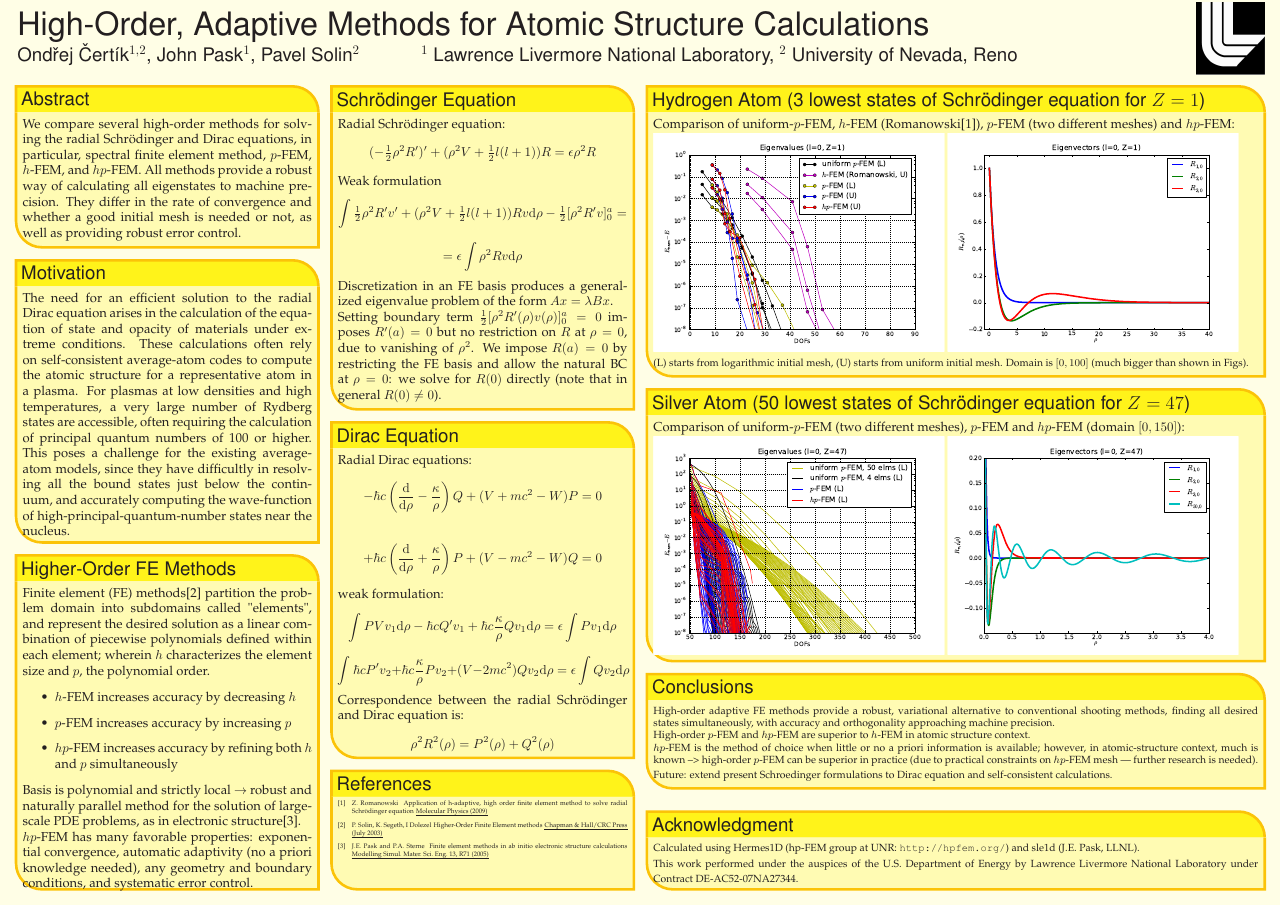
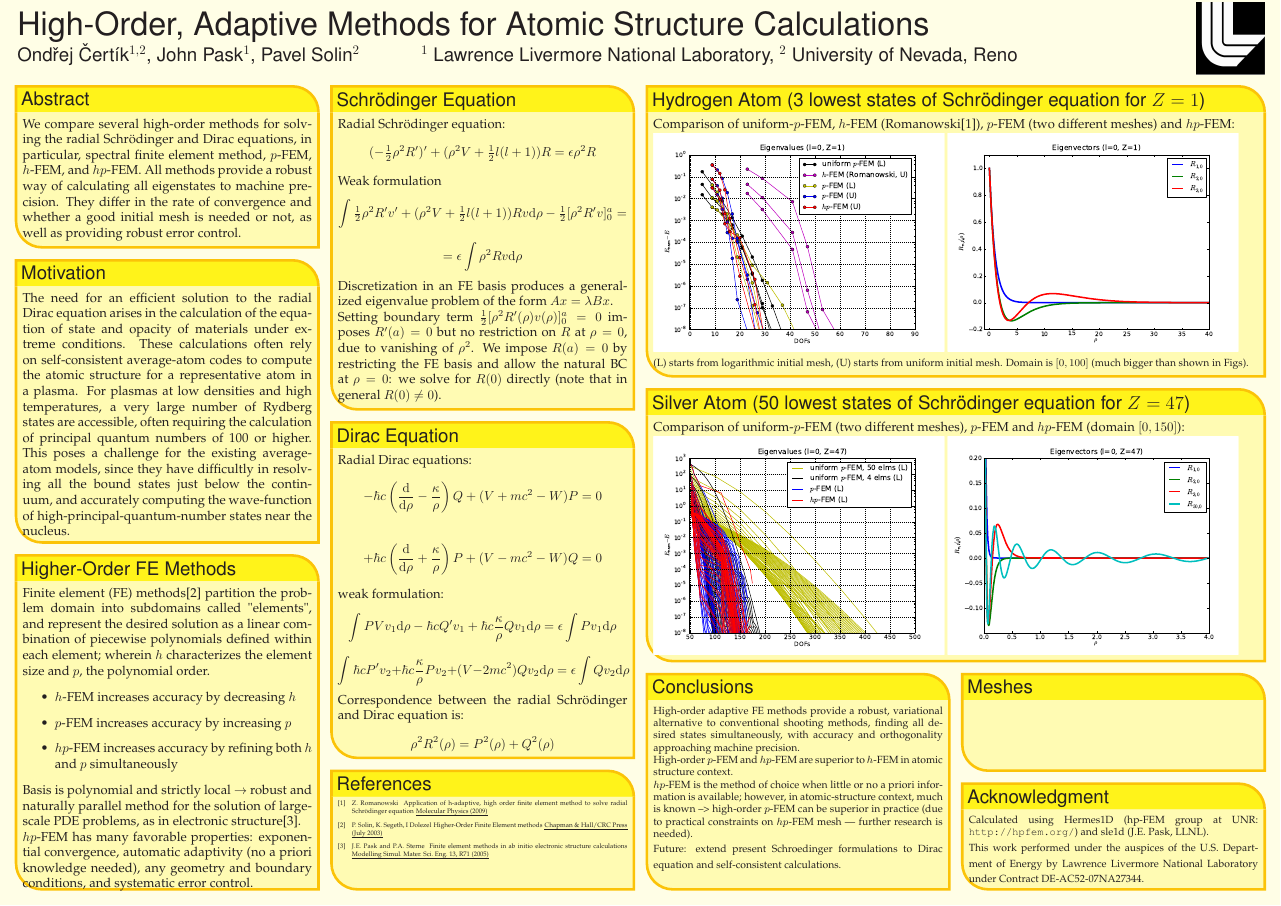
Before and after one commit to certik/cos-10-poster, a LaTeX poster (poster_landscape.tex): the whole page. Compiled offline with pdfLaTeX.

Commit message:
Create space for Meshes

```diff
--- a/poster_landscape.tex
+++ b/poster_landscape.tex
@@ -329,7 +292,45 @@ Future: extend present Schroedinger formulations to Dirac equation and self-cons
       \end{thebibliography}
   }%
 %%%%%%%%%%%%%%%%%%%%%%%%%%%%%%%%%%%%%%%%%%%%%%%%%%%%%%%%%%%%%%%%%%%%%%%%%%%%%%
-  \headerbox{Acknowledgment}{name=funding,column=2,span=2,above=bottom}{
+  \headerbox{Hydrogen Atom (3 lowest states of Schr\"odinger equation for $Z=1$)}{name=hydrogen,column=2,span=2,row=0}{
+%%%%%%%%%%%%%%%%%%%%%%%%%%%%%%%%%%%%%%%%%%%%%%%%%%%%%%%%%%%%%%%%%%%%%%%%%%%%%%
+Comparison of uniform-$p$-FEM, $h$-FEM (Romanowski\cite{romanowski}),
+$p$-FEM (two different meshes) and $hp$-FEM:\\
+    \includegraphics[height=0.25\textheight]{hydrogen_l_0}
+    \includegraphics[height=0.25\textheight]{hydrogen_vec}\\
+\smaller
+(L) starts from logarithmic initial mesh, (U) starts from uniform initial mesh.
+Domain is $[0, 100]$ (much bigger than shown in Figs).
+  }%
+%%%%%%%%%%%%%%%%%%%%%%%%%%%%%%%%%%%%%%%%%%%%%%%%%%%%%%%%%%%%%%%%%%%%%%%%%%%%%%
+  \headerbox{Silver Atom (50 lowest states of Schr\"odinger equation for $Z=47$)}{name=silver,column=2,span=2,below=hydrogen}{
+%%%%%%%%%%%%%%%%%%%%%%%%%%%%%%%%%%%%%%%%%%%%%%%%%%%%%%%%%%%%%%%%%%%%%%%%%%%%%%
+Comparison of uniform-$p$-FEM (two different meshes), $p$-FEM and $hp$-FEM
+(domain $[0, 150]$):\\
+    \includegraphics[height=0.25\textheight]{silver_l_0}
+    \includegraphics[height=0.25\textheight]{silver_vec}
+  }%
+%%%%%%%%%%%%%%%%%%%%%%%%%%%%%%%%%%%%%%%%%%%%%%%%%%%%%%%%%%%%%%%%%%%%%%%%%%%%%%
+\headerbox{Conclusions}{name=conclusions,column=2,span=1,below=silver,above=bottom}{
+%%%%%%%%%%%%%%%%%%%%%%%%%%%%%%%%%%%%%%%%%%%%%%%%%%%%%%%%%%%%%%%%%%%%%%%%%%%%%%
+\smaller
+High-order adaptive FE methods provide a robust, variational alternative to
+conventional shooting methods, finding all desired states simultaneously, with
+accuracy and orthogonality approaching machine precision.
+
+High-order $p$-FEM and $hp$-FEM are superior to $h$-FEM in atomic structure
+context.
+
+$hp$-FEM is the method of choice when little or no a priori information is
+available; however, in atomic-structure context, much is known --> high-order
+$p$-FEM can be superior in practice (due to practical constraints on $hp$-FEM
+mesh --- further research is needed).
+
+Future: extend present Schroedinger formulations to Dirac equation and
+self-consistent calculations.
+  }%
+%%%%%%%%%%%%%%%%%%%%%%%%%%%%%%%%%%%%%%%%%%%%%%%%%%%%%%%%%%%%%%%%%%%%%%%%%%%%%%
+  \headerbox{Acknowledgment}{name=acknowledgment,column=3,span=1,above=bottom}{
 %%%%%%%%%%%%%%%%%%%%%%%%%%%%%%%%%%%%%%%%%%%%%%%%%%%%%%%%%%%%%%%%%%%%%%%%%%%%%%
   \smaller
 Calculated using Hermes1D (hp-FEM group at UNR:
@@ -339,6 +340,11 @@ Calculated using Hermes1D (hp-FEM group at UNR:
    This work performed under the auspices of the U.S. Department of Energy by
    Lawrence Livermore National Laboratory under Contract DE-AC52-07NA27344.
   }%
+%%%%%%%%%%%%%%%%%%%%%%%%%%%%%%%%%%%%%%%%%%%%%%%%%%%%%%%%%%%%%%%%%%%%%%%%%%%%%%
+  \headerbox{Meshes}{name=meshes,column=3,span=1,below=silver,above=acknowledgment}{
+%%%%%%%%%%%%%%%%%%%%%%%%%%%%%%%%%%%%%%%%%%%%%%%%%%%%%%%%%%%%%%%%%%%%%%%%%%%%%%
+  \smaller
+  }%
 \end{poster}%
 %
 \end{document}
```
Also changed, not shown: poster_landscape.tex (37 more changed lines).
